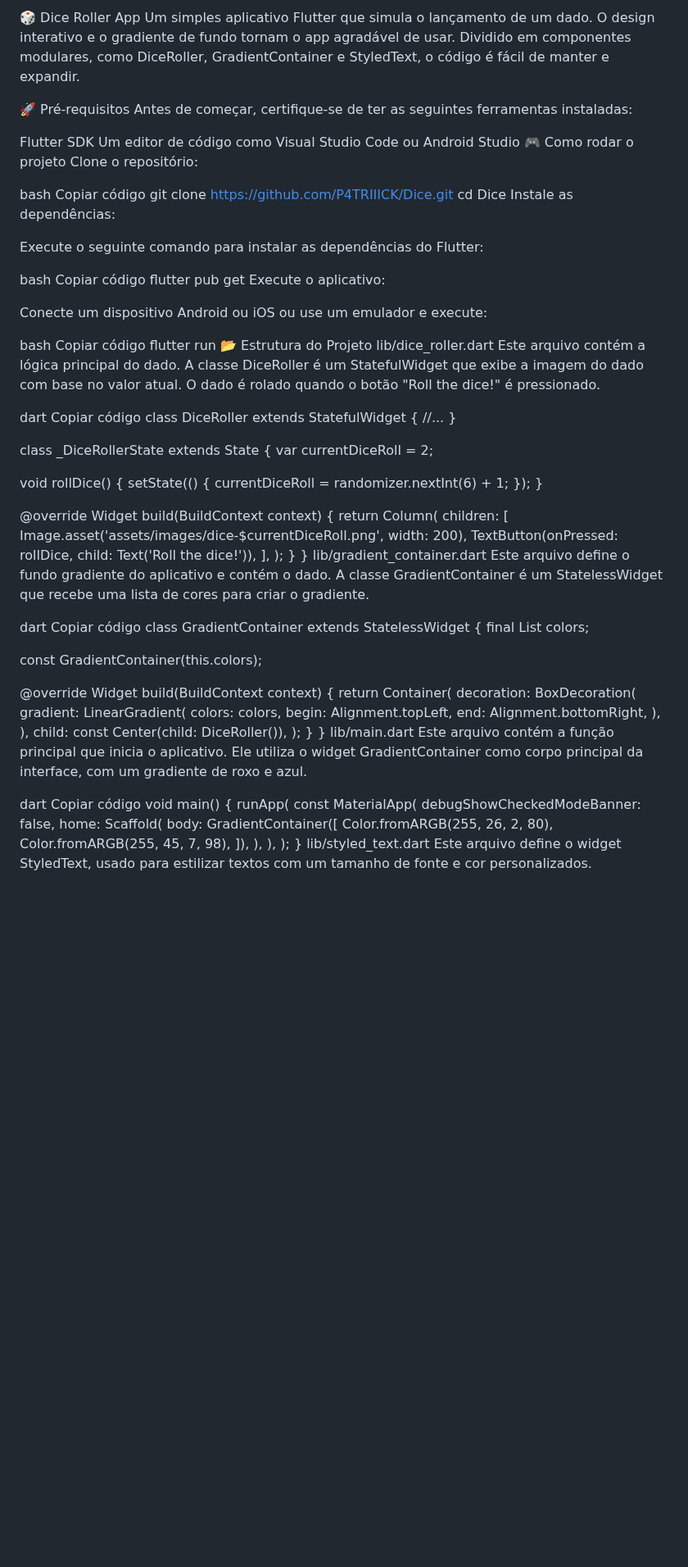
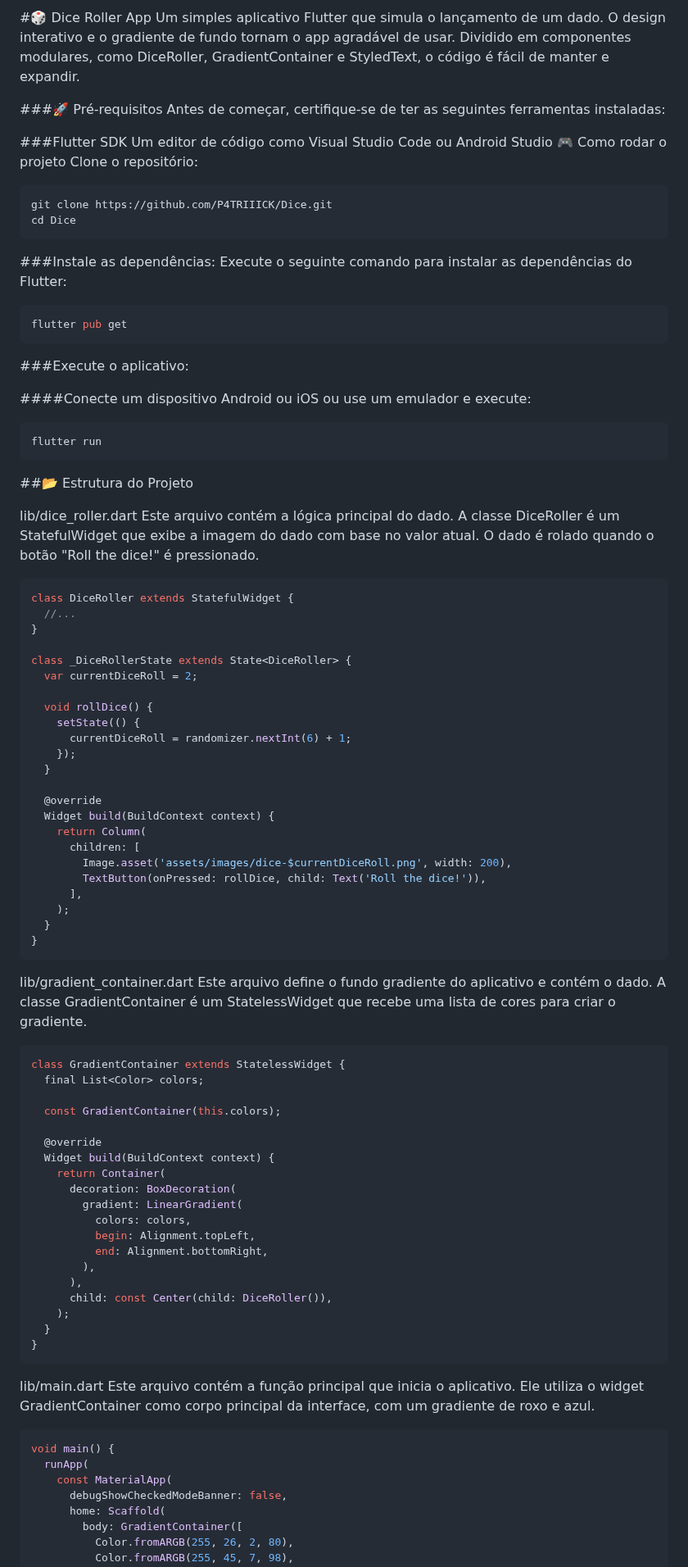
Before and after one commit to P4TRIIICK/Dice, a Markdown page: README.md, the part around one of its changes. Shown at 82% size. Rendered like a GitHub page; blank space fills up the shorter version.

```diff
--- a/README.md
+++ b/README.md
@@ -1,38 +1,39 @@
-🎲 Dice Roller App
+#🎲 Dice Roller App
 Um simples aplicativo Flutter que simula o lançamento de um dado. O design interativo e o gradiente de fundo tornam o app agradável de usar. Dividido em componentes modulares, como DiceRoller, GradientContainer e StyledText, o código é fácil de manter e expandir.
 
-🚀 Pré-requisitos
+###🚀 Pré-requisitos
 Antes de começar, certifique-se de ter as seguintes ferramentas instaladas:
 
-Flutter SDK
+###Flutter SDK
 Um editor de código como Visual Studio Code ou Android Studio
 🎮 Como rodar o projeto
 Clone o repositório:
 
-bash
-Copiar código
+~~~bash
 git clone https://github.com/P4TRIIICK/Dice.git
 cd Dice
-Instale as dependências:
+~~~
 
+###Instale as dependências:
 Execute o seguinte comando para instalar as dependências do Flutter:
 
-bash
-Copiar código
+~~~bash
 flutter pub get
-Execute o aplicativo:
+~~~
 
-Conecte um dispositivo Android ou iOS ou use um emulador e execute:
+###Execute o aplicativo:
 
-bash
-Copiar código
+####Conecte um dispositivo Android ou iOS ou use um emulador e execute:
+
+~~~bash
 flutter run
-📂 Estrutura do Projeto
+~~~
+##📂 Estrutura do Projeto
+
 lib/dice_roller.dart
 Este arquivo contém a lógica principal do dado. A classe DiceRoller é um StatefulWidget que exibe a imagem do dado com base no valor atual. O dado é rolado quando o botão "Roll the dice!" é pressionado.
 
-dart
-Copiar código
+~~~dart
 class DiceRoller extends StatefulWidget {
   //...
 }
@@ -56,11 +57,11 @@ class _DiceRollerState extends State<DiceRoller> {
     );
   }
 }
+~~~
 lib/gradient_container.dart
 Este arquivo define o fundo gradiente do aplicativo e contém o dado. A classe GradientContainer é um StatelessWidget que recebe uma lista de cores para criar o gradiente.
 
-dart
-Copiar código
+~~~dart
 class GradientContainer extends StatelessWidget {
   final List<Color> colors;
 
@@ -80,11 +81,11 @@ class GradientContainer extends StatelessWidget {
     );
   }
 }
+~~~
 lib/main.dart
 Este arquivo contém a função principal que inicia o aplicativo. Ele utiliza o widget GradientContainer como corpo principal da interface, com um gradiente de roxo e azul.
 
-dart
-Copiar código
+~~~dart
 void main() {
   runApp(
     const MaterialApp(
```
Also changed, not shown: other parts of README.md (+6 -5 lines).
